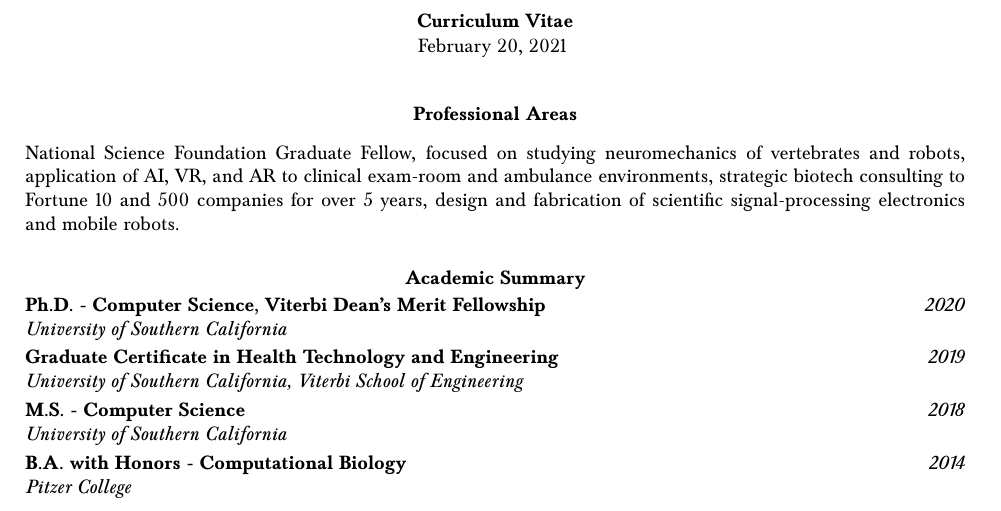
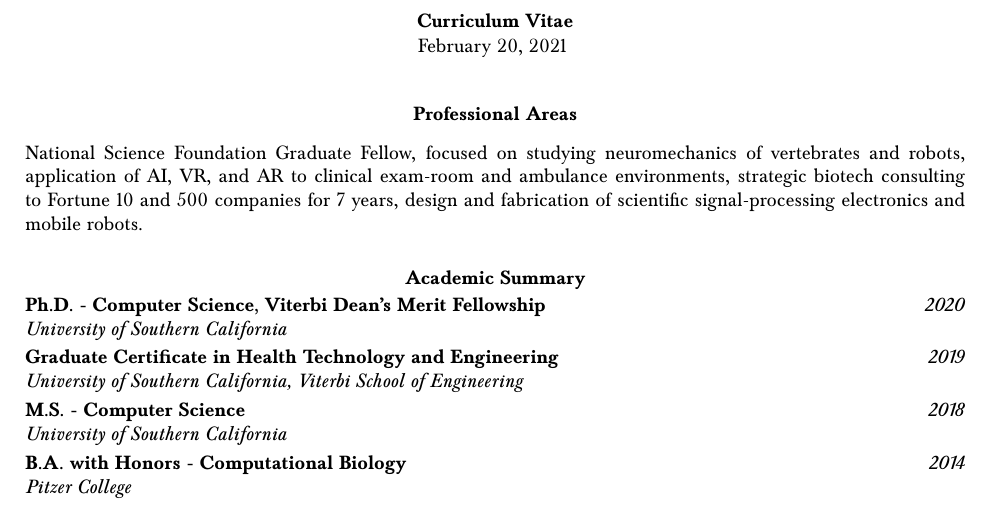
Before and after one commit to bc/resume, a LaTeX document (briancohn.tex): part of page 1 of 8, cut so that both start at the same text. Compiled offline with pdfLaTeX.

Commit message:
updated resume years

```diff
--- a/briancohn.tex
+++ b/briancohn.tex
@@ -56,7 +56,7 @@
 
   \vspace*{2mm}
   \begin{tabularx}{17cm}{X}
-  National Science Foundation Graduate Fellow, focused on studying neuromechanics of vertebrates and robots, application of AI, VR, and AR to clinical exam-room and ambulance environments, strategic biotech consulting to Fortune 10 and 500 companies for over 5 years, design and fabrication of scientific signal-processing electronics and mobile robots.
+  National Science Foundation Graduate Fellow, focused on studying neuromechanics of vertebrates and robots, application of AI, VR, and AR to clinical exam-room and ambulance environments, strategic biotech consulting to Fortune 10 and 500 companies for 7 years, design and fabrication of scientific signal-processing electronics and mobile robots.
   \end{tabularx}
 
   \vspace*{5mm}\section*{Academic Summary}
```
Also changed, not shown: briancohn.pdf, media/brian_cohn_headshot_black_and_white_suit.png (deleted).
